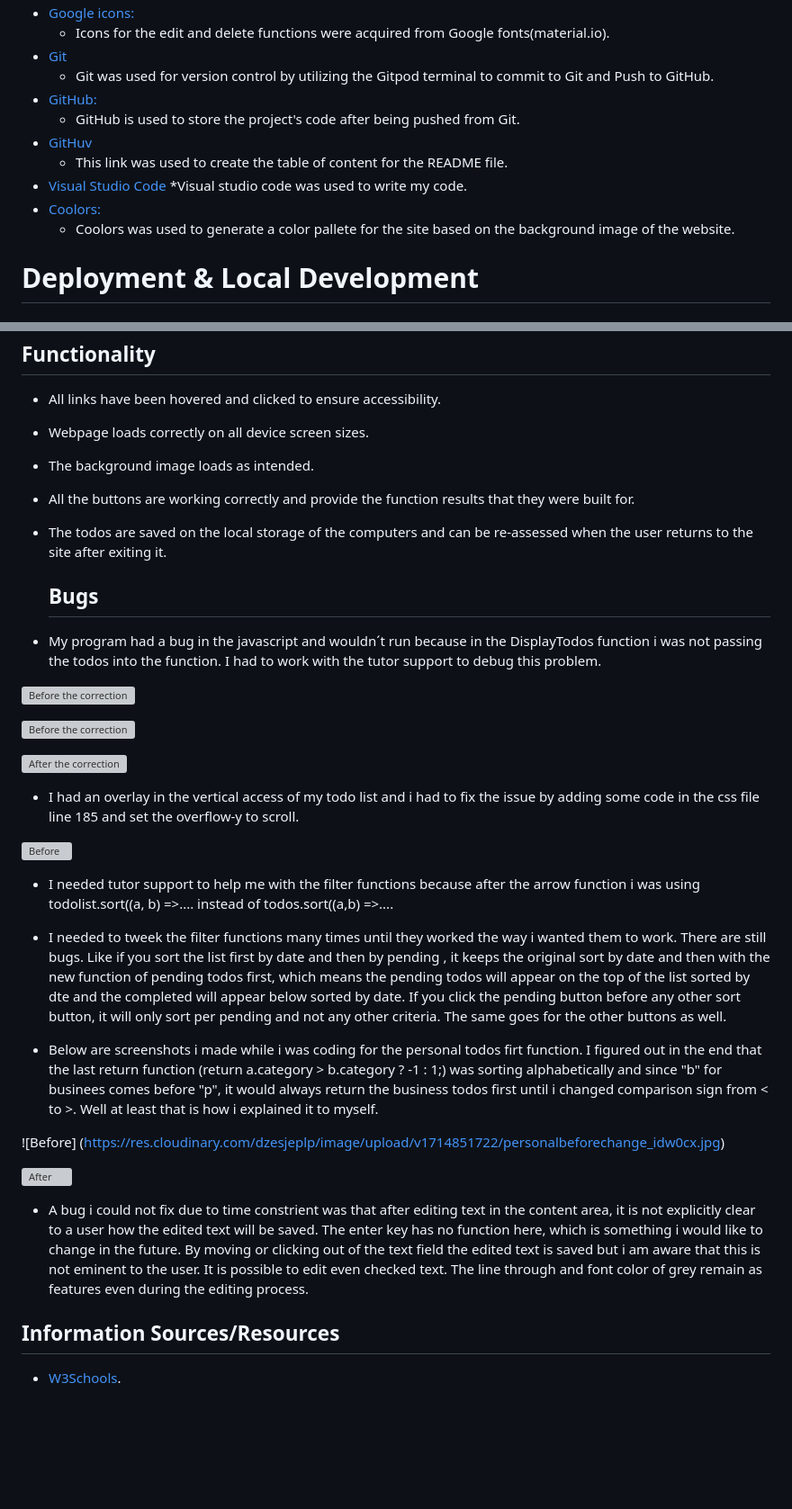
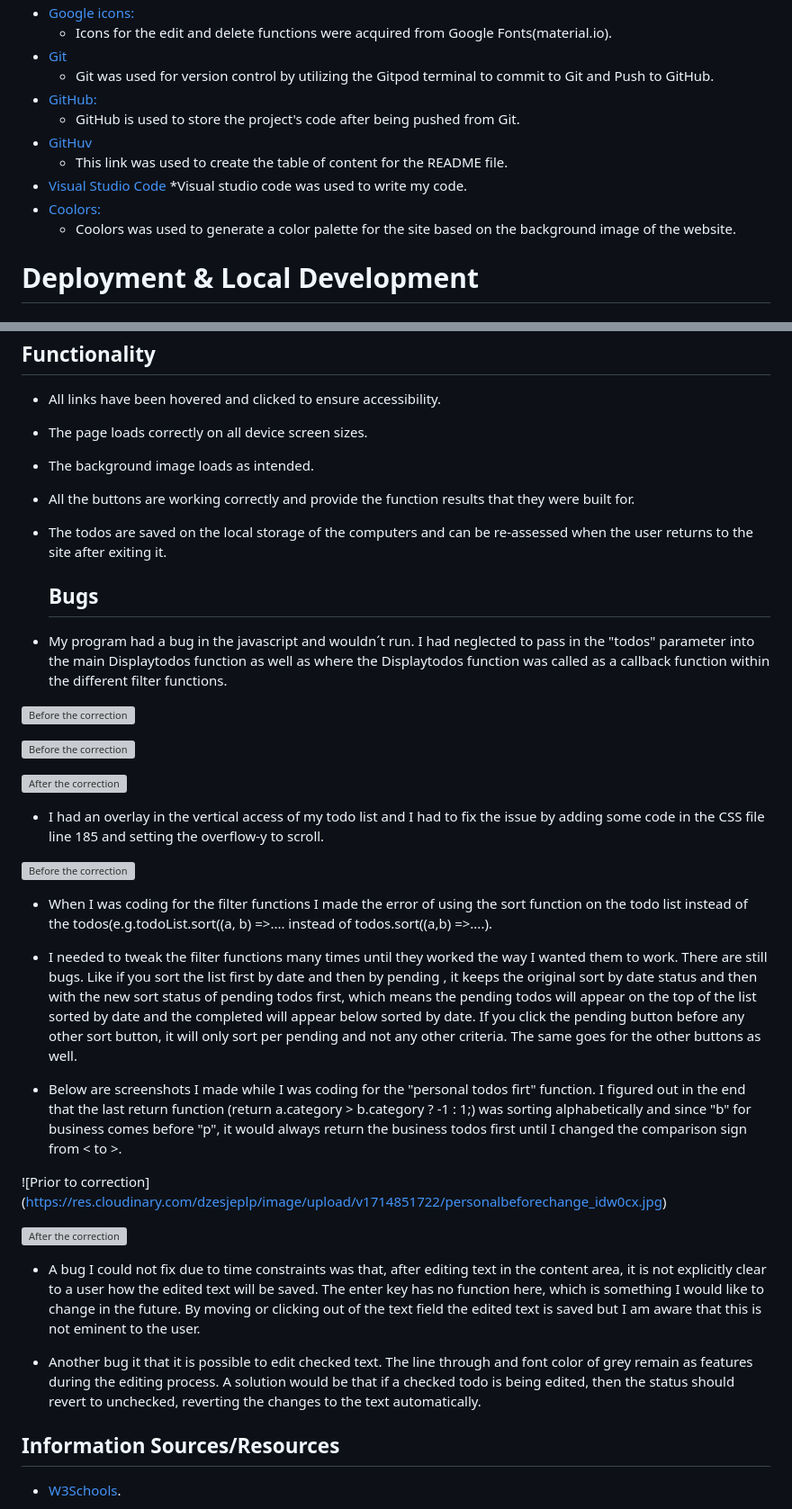
Before and after one commit to angelaanjorin/Todo2024, a Markdown page: README.md, 2 parts joined by grey strips. Shown: that part at 90% size. Rendered like a GitHub page; blank space fills up the shorter version; grey boxes are pictures that could not be loaded.

```diff
--- a/README.md
+++ b/README.md
@@ -146,5 +189,5 @@ The scrollbar appears on the far righthand side of the whole todo list after a m
 * [Google icons:](https://fonts.google.com/icons?selected=Material+Symbols+Outlined:delete:FILL@0;wght@400;GRAD@0;opsz@24)
-    * Icons for the edit and delete functions were acquired from Google fonts(material.io).
+    * Icons for the edit and delete functions were acquired from Google Fonts(material.io).
 * [Git](https://git-scm.com/)
     * Git was used for version control by utilizing the Gitpod terminal to commit to Git and Push to GitHub.
 * [GitHub:](https://github.com/)
@@ -154,7 +197,8 @@ The scrollbar appears on the far righthand side of the whole todo list after a m
 * [Visual Studio Code](https://code.visualstudio.com/)
     *Visual studio code was used to write my code.
 * [Coolors:](https://coolors.co/image-picker)
-    * Coolors was used to generate a color pallete for the site based on the background image of the website.
+    * Coolors was used to generate a color palette for the site based on the background image of the website.
+
 # Deployment & Local Development
 ## Deployment
 The website development was created in the "main" branch. This branch was deployed using GitHub Pages.
@@ -210,13 +254,13 @@ The testing was done using the Google Chrome Browser. Testing was also done usin
 
   ## Functionality
 * All links have been hovered and clicked to ensure accessibility.
-* Webpage loads correctly on all device screen sizes.
+* The page loads correctly on all device screen sizes.
 * The background image loads as intended.
 * All the buttons are working correctly and provide the function results that they were built for.
 * The todos are saved on the local storage of the computers and can be re-assessed when the user returns to the site after exiting it.
 
    ## Bugs
-* My program had a bug in the javascript and wouldn´t run because in the DisplayTodos function i was not passing the todos into the function. I had to work with the tutor support to debug this problem.
+* My program had a bug in the javascript and wouldn´t run. I had neglected to pass in the "todos" parameter into the main Displaytodos function as well as where the Displaytodos function was called as a callback function within the different filter functions.
 
 ![Before the correction](https://res.cloudinary.com/dzesjeplp/image/upload/v1714848902/Screenshot_2024-05-03_223459_j8ljc4.png)
 
@@ -224,21 +268,22 @@ The testing was done using the Google Chrome Browser. Testing was also done usin
 
 ![After the correction](https://res.cloudinary.com/dzesjeplp/image/upload/v1714848887/Screenshot_2024-05-04_124652_lkfh4d.png)
 
-* I had an overlay in the vertical access of my todo list and i had to fix the issue by adding some code in the css file line 185 and set the overflow-y to scroll.
+* I had an overlay in the vertical access of my todo list and I had to fix the issue by adding some code in the CSS file line 185 and setting the overflow-y to scroll.
 
-![Before](https://res.cloudinary.com/dzesjeplp/image/upload/v1714848959/overflow_rwpy3i.png)
+![Before the correction](https://res.cloudinary.com/dzesjeplp/image/upload/v1714848959/overflow_rwpy3i.png)
 
-* I needed tutor support to help me with the filter functions because after the arrow function i was using todolist.sort((a, b) =>.... instead of todos.sort((a,b) =>....
+* When I was coding for the filter functions I made the error of using the sort function on the todo list instead of the todos(e.g.todoList.sort((a, b) =>.... instead of todos.sort((a,b) =>....).
 
-* I needed to tweek the filter functions many times until they worked the way i wanted them to work. There are still bugs. Like if you sort the list first by date and then by pending , it keeps the original sort by date and then with the new function of pending todos first, which means the pending todos will appear on the top of the list sorted by dte and the completed will appear below sorted by date. If you click the pending button before any other sort button, it will only sort per pending and not any other criteria. The same goes for the other buttons as well.
-* Below are screenshots i made while i was coding for the personal todos firt function. I figured out in the end that the last return function (return a.category > b.category ? -1 : 1;) was sorting alphabetically and since "b" for businees comes before "p", it would always return the business todos first until i changed comparison sign from < to >. Well at least that is how i explained it to myself.
+* I needed to tweak the filter functions many times until they worked the way I wanted them to work. There are still bugs. Like if you sort the list first by date and then by pending , it keeps the original sort by date status and then with the new sort status of pending todos first, which means the pending todos will appear on the top of the list sorted by date and the completed will appear below sorted by date. If you click the pending button before any other sort button, it will only sort per pending and not any other criteria. The same goes for the other buttons as well.
+* Below are screenshots I made while I was coding for the "personal todos firt" function. I figured out in the end that the last return function (return a.category > b.category ? -1 : 1;) was sorting alphabetically and since "b" for business comes before "p", it would always return the business todos first until I changed the comparison sign from < to >.
 
-![Before] (https://res.cloudinary.com/dzesjeplp/image/upload/v1714851722/personalbeforechange_idw0cx.jpg)
+![Prior to correction] (https://res.cloudinary.com/dzesjeplp/image/upload/v1714851722/personalbeforechange_idw0cx.jpg)
 
-![After](https://res.cloudinary.com/dzesjeplp/image/upload/v1714851719/personalafterchange_erftbq.jpg)
+![After the correction](https://res.cloudinary.com/dzesjeplp/image/upload/v1714851719/personalafterchange_erftbq.jpg)
 
-* A bug i could not fix due to time constrient was that after editing text in the content area, it is not explicitly clear to a user how the edited text will be saved. The enter key has no function here, which is something i would like to change in the future. By moving or clicking out of the text field the edited text is saved but i am aware that this is not eminent to the user.
-It is possible to edit even checked text. The line through and font color of grey remain as features even during the editing process.
+* A bug I could not fix due to time constraints was that, after editing text in the content area, it is not explicitly clear to a user how the edited text will be saved. The enter key has no function here, which is something I would like to change in the future. By moving or clicking out of the text field the edited text is saved but I am aware that this is not eminent to the user.
+
+* Another bug it that it is possible to edit checked text. The line through and font color of grey remain as features during the editing process. A solution would be that if a checked todo is being edited, then the status should revert to unchecked, reverting the changes to the text automatically.
 
 
 ## Information Sources/Resources
```
Also changed, not shown: other parts of README.md (+62 -19 lines).
